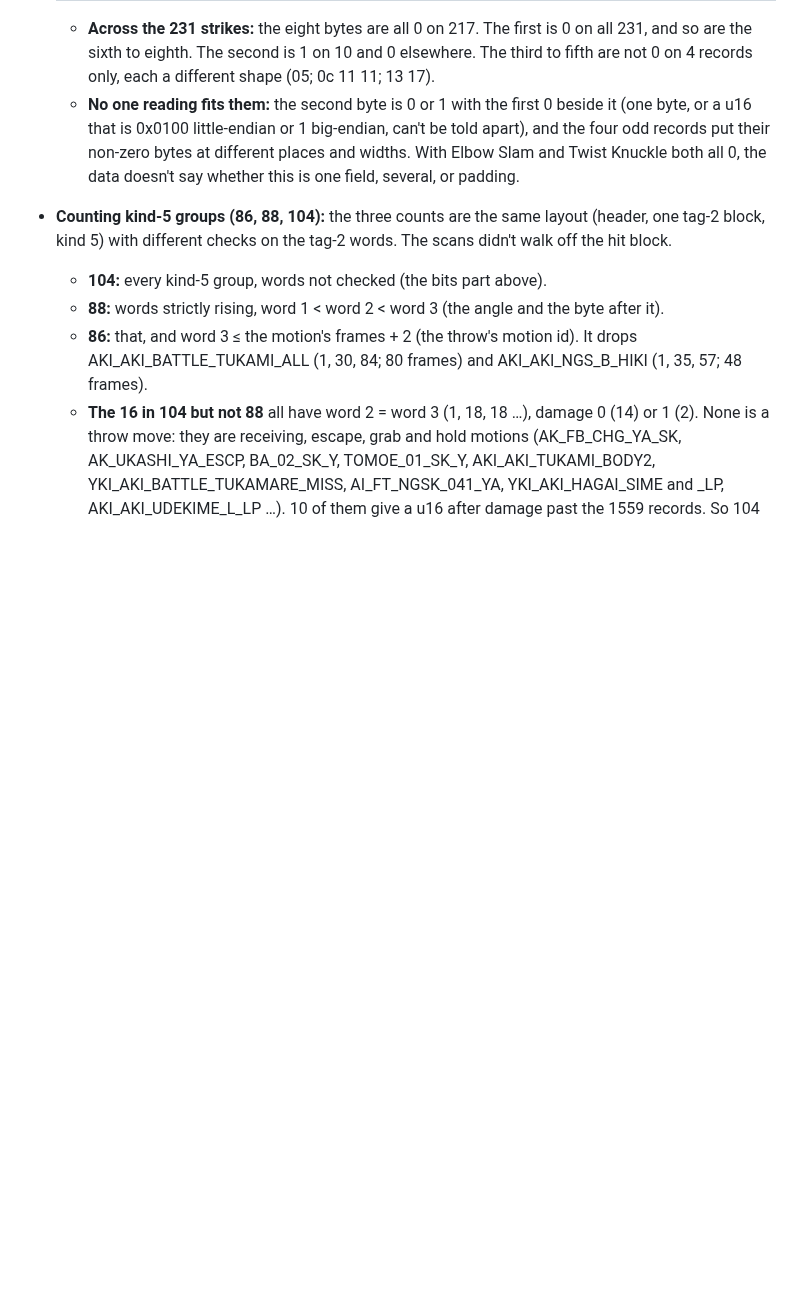
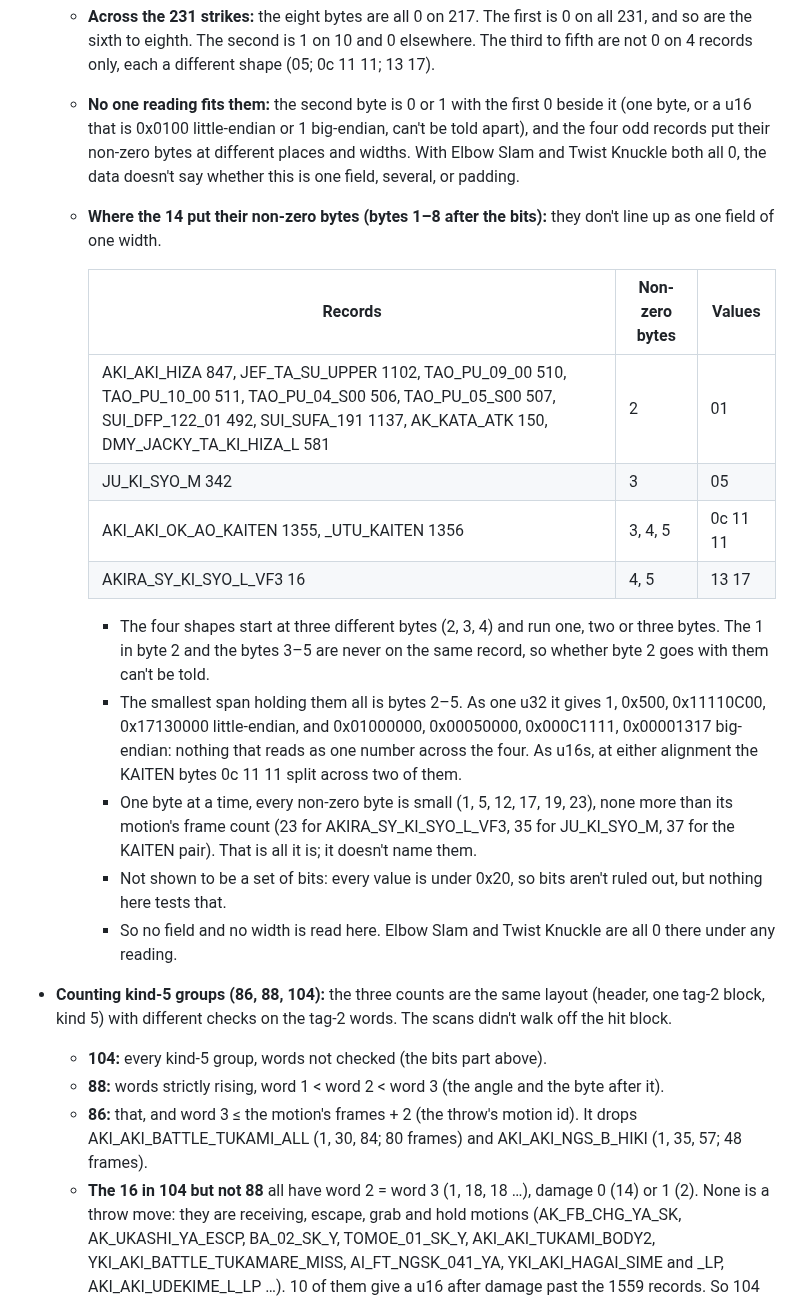
Before and after one commit to biggestsonicfan/m2-megamix, a Markdown page: docs/SHENMUE-FIGHT.md, the part around the change. Rendered like a GitHub page; blank space fills up the shorter version.

Commit message:
SHENMUE-FIGHT: the 14 strikes with non-zero bytes after the bits put them at different bytes and widths (byte 2; 3; 3-5; 4-5), so no one field or width fits
Co-Authored-By: Claude Opus 5.5 <noreply@anthropic.com>

```diff
--- a/docs/SHENMUE-FIGHT.md
+++ b/docs/SHENMUE-FIGHT.md
@@ -491,6 +491,32 @@ Elbow Slam's damage is **4**. It hasn't been checked on screen.
     non-zero bytes at different places and widths. With Elbow Slam and Twist
     Knuckle both all 0, the data doesn't say whether this is one field,
     several, or padding.
+  - **Where the 14 put their non-zero bytes (bytes 1–8 after the bits):**
+    they don't line up as one field of one width.
+
+    | Records | Non-zero bytes | Values |
+    |---|---|---|
+    | AKI_AKI_HIZA 847, JEF_TA_SU_UPPER 1102, TAO_PU_09_00 510, TAO_PU_10_00 511, TAO_PU_04_S00 506, TAO_PU_05_S00 507, SUI_DFP_122_01 492, SUI_SUFA_191 1137, AK_KATA_ATK 150, DMY_JACKY_TA_KI_HIZA_L 581 | 2 | 01 |
+    | JU_KI_SYO_M 342 | 3 | 05 |
+    | AKI_AKI_OK_AO_KAITEN 1355, _UTU_KAITEN 1356 | 3, 4, 5 | 0c 11 11 |
+    | AKIRA_SY_KI_SYO_L_VF3 16 | 4, 5 | 13 17 |
+
+    - The four shapes start at three different bytes (2, 3, 4) and run one,
+      two or three bytes. The 1 in byte 2 and the bytes 3–5 are never on the
+      same record, so whether byte 2 goes with them can't be told.
+    - The smallest span holding them all is bytes 2–5. As one u32 it gives
+      1, 0x500, 0x11110C00, 0x17130000 little-endian, and 0x01000000,
+      0x00050000, 0x000C1111, 0x00001317 big-endian: nothing that reads as
+      one number across the four. As u16s, at either alignment the KAITEN
+      bytes 0c 11 11 split across two of them.
+    - One byte at a time, every non-zero byte is small (1, 5, 12, 17, 19,
+      23), none more than its motion's frame count (23 for
+      AKIRA_SY_KI_SYO_L_VF3, 35 for JU_KI_SYO_M, 37 for the KAITEN pair).
+      That is all it is; it doesn't name them.
+    - Not shown to be a set of bits: every value is under 0x20, so bits
+      aren't ruled out, but nothing here tests that.
+    - So no field and no width is read here. Elbow Slam and Twist Knuckle
+      are all 0 there under any reading.
 - **Counting kind-5 groups (86, 88, 104):** the three counts are the same
   layout (header, one tag-2 block, kind 5) with different checks on the
   tag-2 words. The scans didn't walk off the hit block.
```
